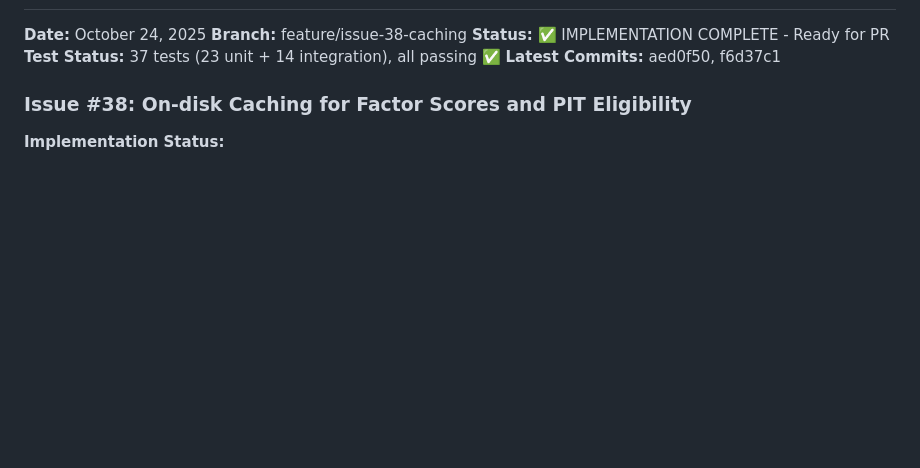
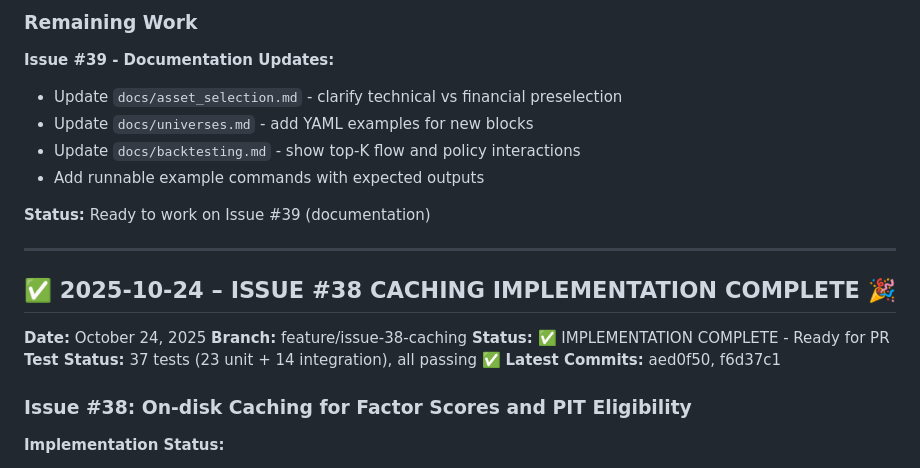
Before and after one commit to jc1122/portfolio_management, a Markdown page: memory-bank/progress.md, the part around one of its changes. GitHub-like rendering; blank space fills up the shorter version.

```diff
--- a/memory-bank/progress.md
+++ b/memory-bank/progress.md
@@ -6,3 +73,17 @@ ______________________________________________________________________
+### Remaining Work
+
+**Issue #39 - Documentation Updates:**
+
+- Update `docs/asset_selection.md` - clarify technical vs financial preselection
+- Update `docs/universes.md` - add YAML examples for new blocks
+- Update `docs/backtesting.md` - show top-K flow and policy interactions
+- Add runnable example commands with expected outputs
+
+**Status:** Ready to work on Issue #39 (documentation)
+
+______________________________________________________________________
+
+## ✅ 2025-10-24 – ISSUE #38 CACHING IMPLEMENTATION COMPLETE 🎉
 
 **Date:** October 24, 2025
 **Branch:** feature/issue-38-caching
```
Also changed, not shown: other parts of memory-bank/progress.md (+68 -1 lines).
